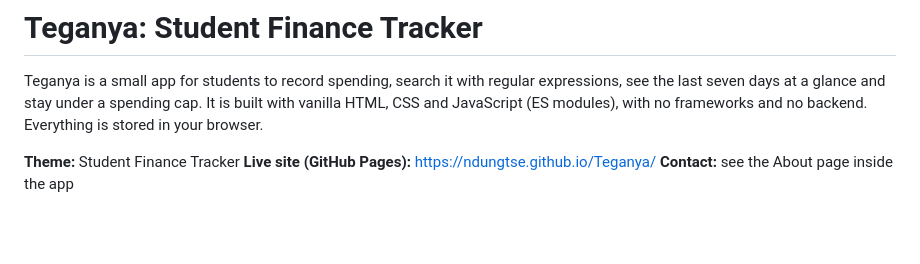
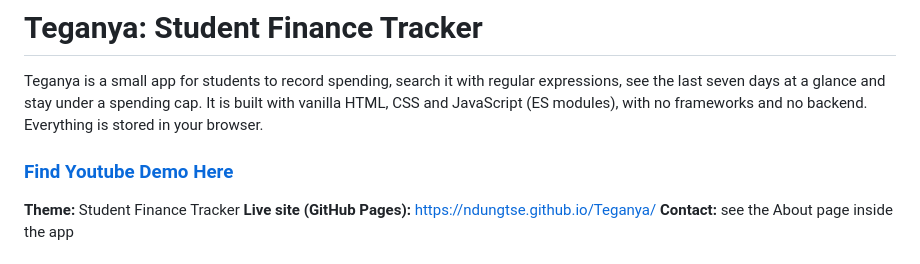
Before and after one commit to ndungtse/Teganya, a Markdown page: README.md, the part around the change. Drawn GitHub-style; blank space fills up the shorter version.

Commit message:
Add YouTube demo link to README
Added a link to a YouTube demo of the app.

```diff
--- a/README.md
+++ b/README.md
@@ -1,6 +1,8 @@
 # Teganya: Student Finance Tracker
 
 Teganya is a small app for students to record spending, search it with regular expressions, see the last seven days at a glance and stay under a spending cap. It is built with vanilla HTML, CSS and JavaScript (ES modules), with no frameworks and no backend. Everything is stored in your browser.
+
+### [Find Youtube Demo Here](https://youtu.be/4wRdbTwPscI)
 
 **Theme:** Student Finance Tracker
 **Live site (GitHub Pages):** https://ndungtse.github.io/Teganya/
```
